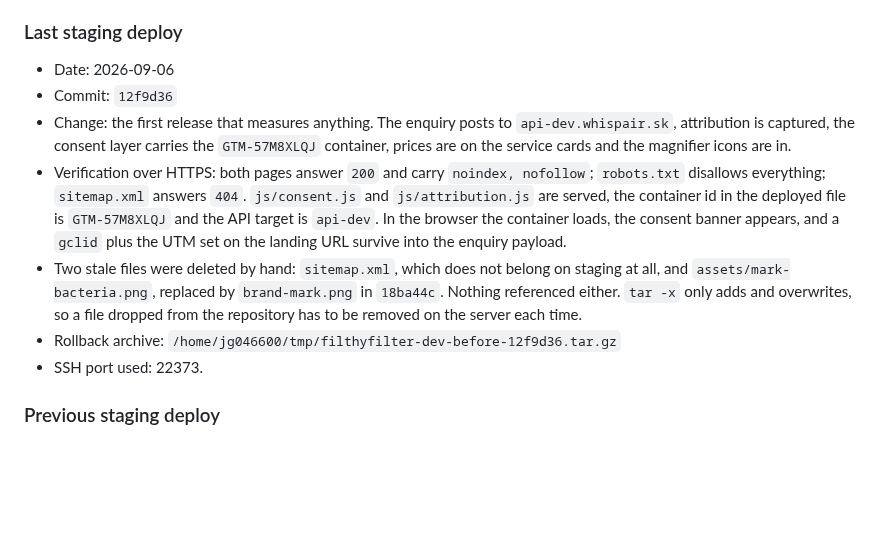
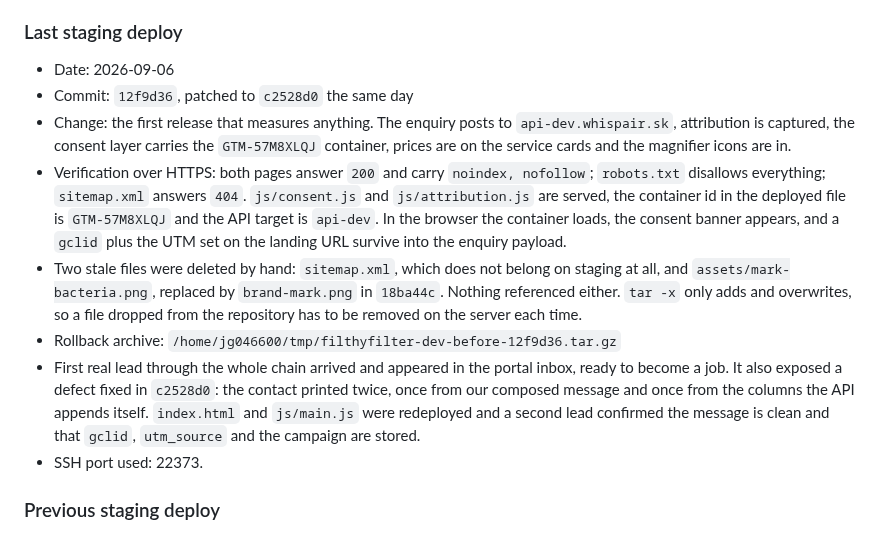
Before and after one commit to Leadris/filthyfilter, a Markdown page: docs/DEPLOYMENT.md, the part around the change. Drawn GitHub-style; blank space fills up the shorter version.

Commit message:
docs: record the staging patch and what the first real lead exposed
Co-Authored-By: Claude Opus 5 <noreply@anthropic.com>

```diff
--- a/docs/DEPLOYMENT.md
+++ b/docs/DEPLOYMENT.md
@@ -63,7 +63,7 @@ shipping it here would add a file that can only ever do nothing or go wrong.
 ### Last staging deploy
 
 - Date: 2026-09-06
-- Commit: `12f9d36`
+- Commit: `12f9d36`, patched to `c2528d0` the same day
 - Change: the first release that measures anything. The enquiry posts to
   `api-dev.whispair.sk`, attribution is captured, the consent layer carries the
   `GTM-57M8XLQJ` container, prices are on the service cards and the magnifier
@@ -80,6 +80,12 @@ shipping it here would add a file that can only ever do nothing or go wrong.
   file dropped from the repository has to be removed on the server each time.
 - Rollback archive:
   `/home/jg046600/tmp/filthyfilter-dev-before-12f9d36.tar.gz`
+- First real lead through the whole chain arrived and appeared in the portal
+  inbox, ready to become a job. It also exposed a defect fixed in `c2528d0`:
+  the contact printed twice, once from our composed message and once from the
+  columns the API appends itself. `index.html` and `js/main.js` were redeployed
+  and a second lead confirmed the message is clean and that `gclid`, `utm_source`
+  and the campaign are stored.
 - SSH port used: 22373.
 
 ### Previous staging deploy
```
